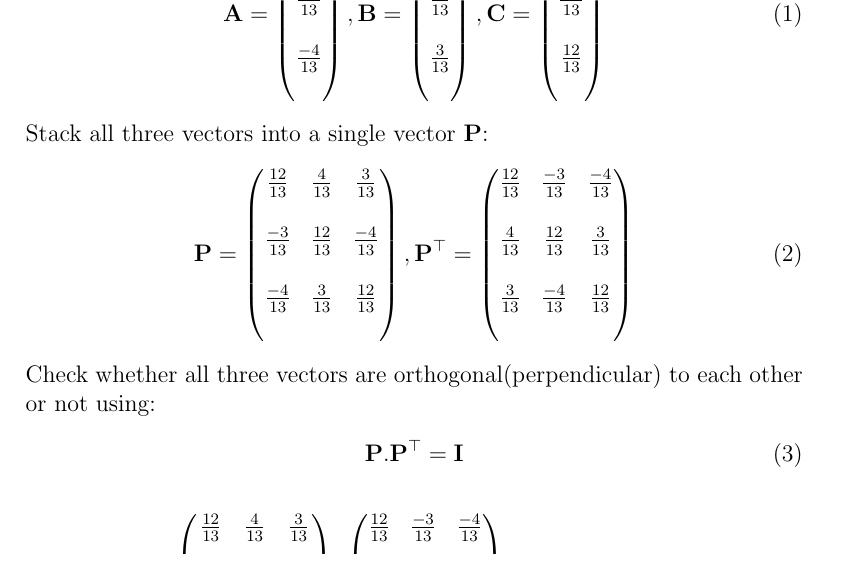
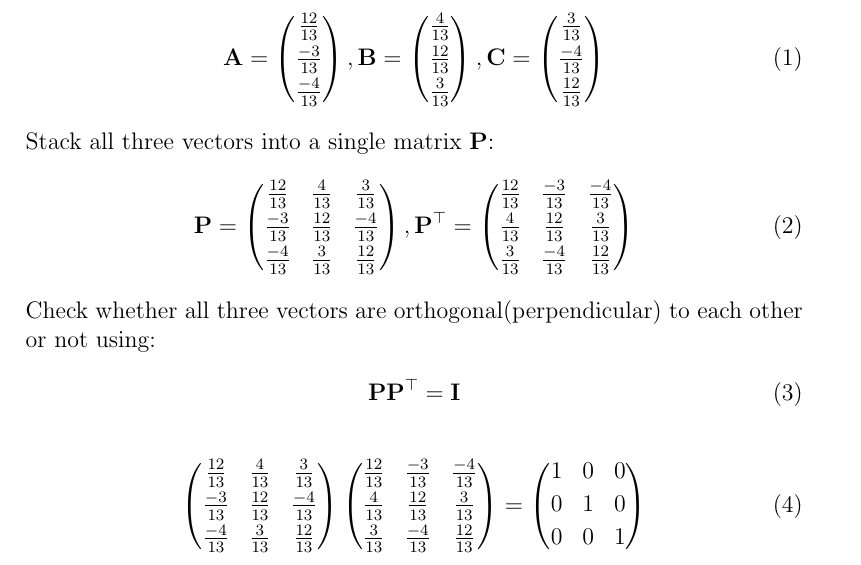
Before and after one commit to likhith1101/fwcassgn, a LaTeX document (lines/12.11.2.1/line4.tex): part of the page, cut at the place of the change. Compiled offline with pdfLaTeX.

Commit message:
Add files via upload

```diff
--- a/lines/12.11.2.1/line4.tex
+++ b/lines/12.11.2.1/line4.tex
@@ -5,6 +5,7 @@
 \usepackage{gensymb}
 \usepackage[utf8]{inputenc}
 \usepackage{float}
+\usepackage{setspace}
 \newcommand{\mydet}[1]{\ensuremath{\begin{vmatrix}#1\end{vmatrix}}}
 \providecommand{\brak}[1]{\ensuremath{\left(#1\right)}}
 \providecommand{\norm}[1]{\left\lVert#1\right\rVert}
@@ -22,18 +23,18 @@ Q1. Show that the three lines with direction cosines $\frac{12}{13}, \frac{-3}{1
 \\
 \solution
 		\begin{align}
-		\vec{A}=\myvec{\frac{12}{13}\\\\\frac{-3}{13}\\\\\frac{-4}{13}\\\\},\vec{B}=\myvec{\frac{4}{13}\\\\\frac{12}{13}\\\\\frac{3}{13}\\\\},\vec{C}=\myvec{\frac{3}{13}\\\\\frac{-4}{13}\\\\\frac{12}{13}\\\\}
+			\vec{A}=\myvec{\frac{12}{13}\\[2pt]\frac{-3}{13}\\[2pt]\frac{-4}{13}},\vec{B}=\myvec{\frac{4}{13}\\[2pt]\frac{12}{13}\\[2pt]\frac{3}{13}},\vec{C}=\myvec{\frac{3}{13}\\[2pt]\frac{-4}{13}\\[2pt]\frac{12}{13}}
 		\end{align}
-			Stack all three vectors into a single vector $\vec{P}$:
+			Stack all three vectors into a single matrix $\vec{P}$:
 			\begin{align}
-	\vec{P}=\myvec{\frac{12}{13}&\frac{4}{13}    &\frac{3}{13}\\\\ \frac{-3}{13}&\frac{12}{13}&\frac{-4}{13}\\\\ \frac{-4}{13}&\frac{3}{13}&\frac{12}{13}\\\\}, \vec{P}^\top=\myvec{\frac{12}{13}&\frac{-3}{13}   &\frac{-4}{13}\\\\ \frac{4}{13}&\frac{12}{13}&\frac{3}{13}\\\\ \frac{3}{13}&\frac{-4}{13}&\frac{12}{13}\\\\}
-		\end{align}
+				\vec{P}=\myvec{\frac{12}{13}&\frac{4}{13}    &\frac{3}{13}\\[2pt] \frac{-3}{13}&\frac{12}{13}&\frac{-4}{13}\\[2pt] \frac{-4}{13}&\frac{3}{13}&\frac{12}{13}}, \vec{P}^\top=\myvec{\frac{12}{13}&\frac{-3}{13}   &\frac{-4}{13}\\[2pt] \frac{4}{13}&\frac{12}{13}&\frac{3}{13}\\[2pt] \frac{3}{13}&\frac{-4}{13}&\frac{12}{13}}
+			\end{align}
 	Check whether all three vectors are orthogonal(perpendicular) to each other or not using:
 		\begin{align}
-		\vec{P}.\vec{P}^\top=\vec{I}
+		\vec{P}\vec{P}^\top=\vec{I}
 		\end{align}
 		\begin{align}
-	\myvec{\frac{12}{13}&\frac{4}{13}    &\frac{3}{13}\\\\ \frac{-3}{13}&\frac{12}{13}&\frac{-4}{13}\\\\ \frac{-4}{13}&\frac{3}{13}&\frac{12}{13}\\\\}.\myvec{\frac{12}{13}&\frac{-3}{13}   &\frac{-4}{13}\\\\ \frac{4}{13}&\frac{12}{13}&\frac{3}{13}\\\\ \frac{3}{13}&\frac{-4}{13}&\frac{12}{13}\\\\}=\myvec{1&0&0\\0&1&0\\0&0&1}
+			\myvec{\frac{12}{13}&\frac{4}{13}    &\frac{3}{13}\\[2pt] \frac{-3}{13}&\frac{12}{13}&\frac{-4}{13}\\[2pt] \frac{-4}{13}&\frac{3}{13}&\frac{12}{13}}\myvec{\frac{12}{13}&\frac{-3}{13}   &\frac{-4}{13}\\[2pt] \frac{4}{13}&\frac{12}{13}&\frac{3}{13}\\[2pt] \frac{3}{13}&\frac{-4}{13}&\frac{12}{13}}=\myvec{1&0&0\\[2pt]0&1&0\\[2pt]0&0&1}
 		\end{align}
 		Hence, all three vectors are mutually orthogonal(perpendicular) to each other.
 \end{document}
```
Also changed, not shown: lines/12.11.2.1/line4.pdf.
